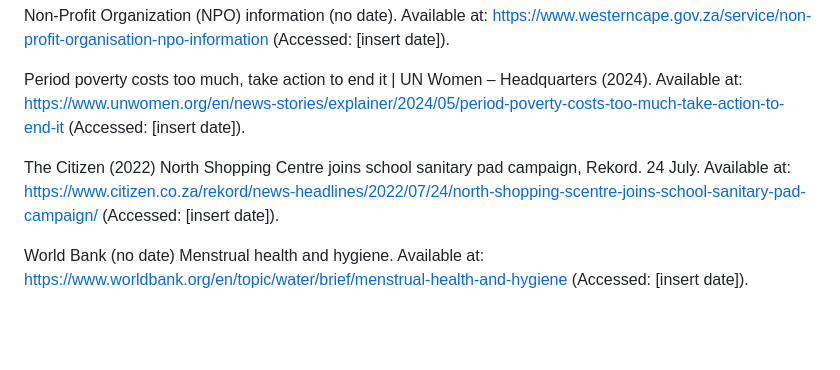
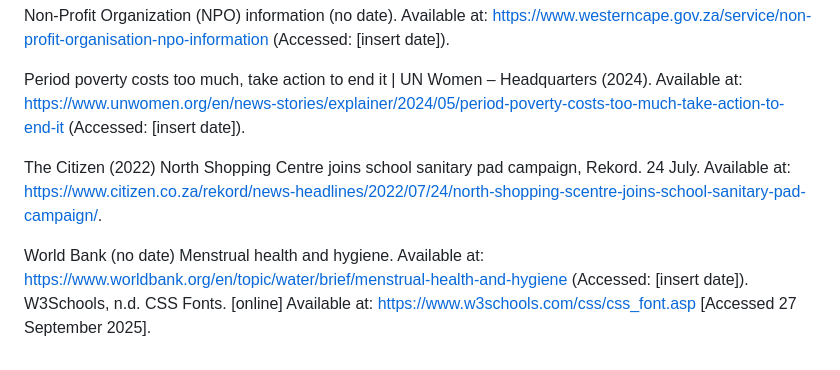
Before and after one commit to Naledi77/Flow-with-Dignity, a Markdown page: ReadMe.md, the part around the change. Rendered like a GitHub page; blank space fills up the shorter version.

```diff
--- a/ReadMe.md
+++ b/ReadMe.md
@@ -52,6 +52,8 @@ Non-Profit Organization (NPO) information (no date). Available at: https://www.w
 
 Period poverty costs too much, take action to end it | UN Women – Headquarters (2024). Available at: https://www.unwomen.org/en/news-stories/explainer/2024/05/period-poverty-costs-too-much-take-action-to-end-it (Accessed: [insert date]).
 
-The Citizen (2022) North Shopping Centre joins school sanitary pad campaign, Rekord. 24 July. Available at: https://www.citizen.co.za/rekord/news-headlines/2022/07/24/north-shopping-scentre-joins-school-sanitary-pad-campaign/ (Accessed: [insert date]).
+The Citizen (2022) North Shopping Centre joins school sanitary pad campaign, Rekord. 24 July. Available at: https://www.citizen.co.za/rekord/news-headlines/2022/07/24/north-shopping-scentre-joins-school-sanitary-pad-campaign/.
 
 World Bank (no date) Menstrual health and hygiene. Available at: https://www.worldbank.org/en/topic/water/brief/menstrual-health-and-hygiene (Accessed: [insert date]).
+W3Schools, n.d. CSS Fonts. [online] Available at: https://www.w3schools.com/css/css_font.asp
+ [Accessed 27 September 2025].
```
